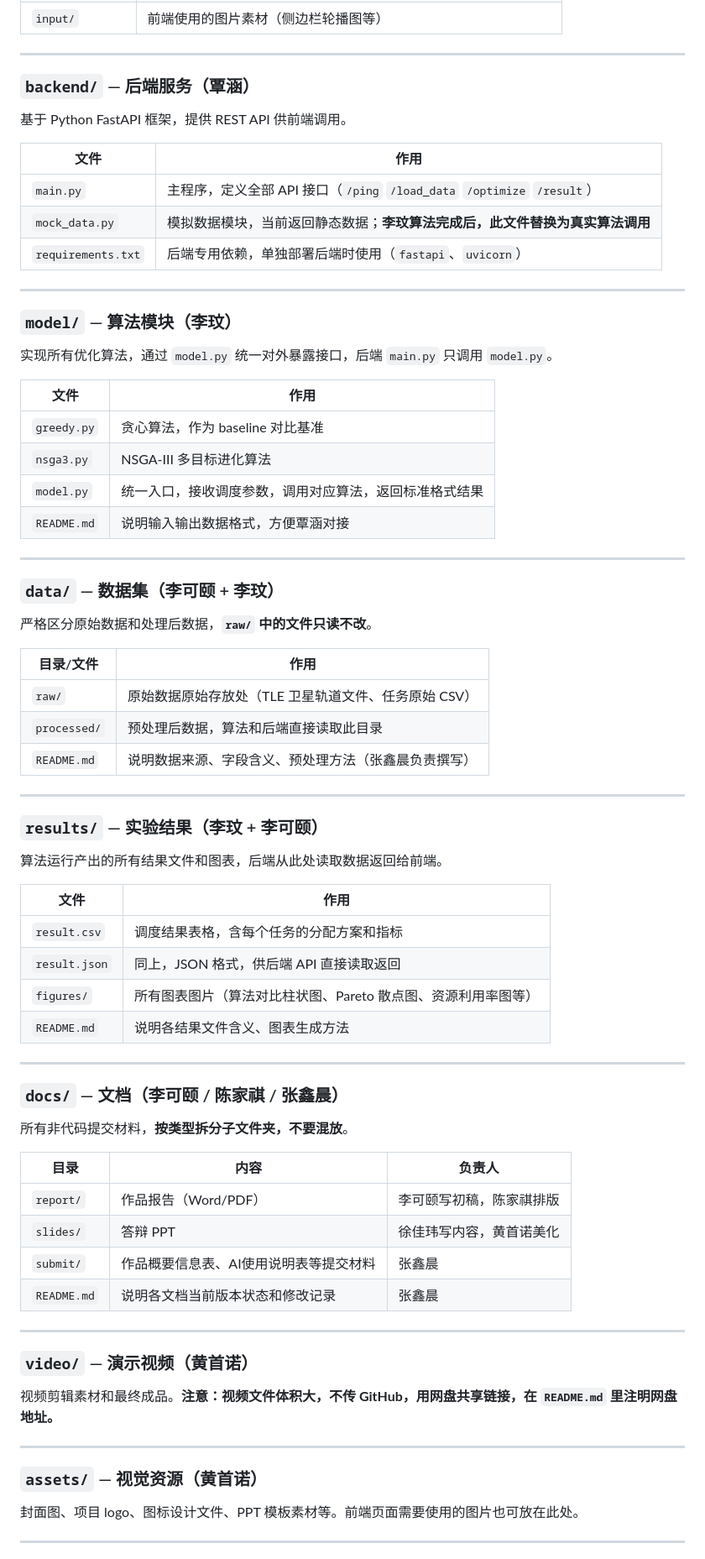
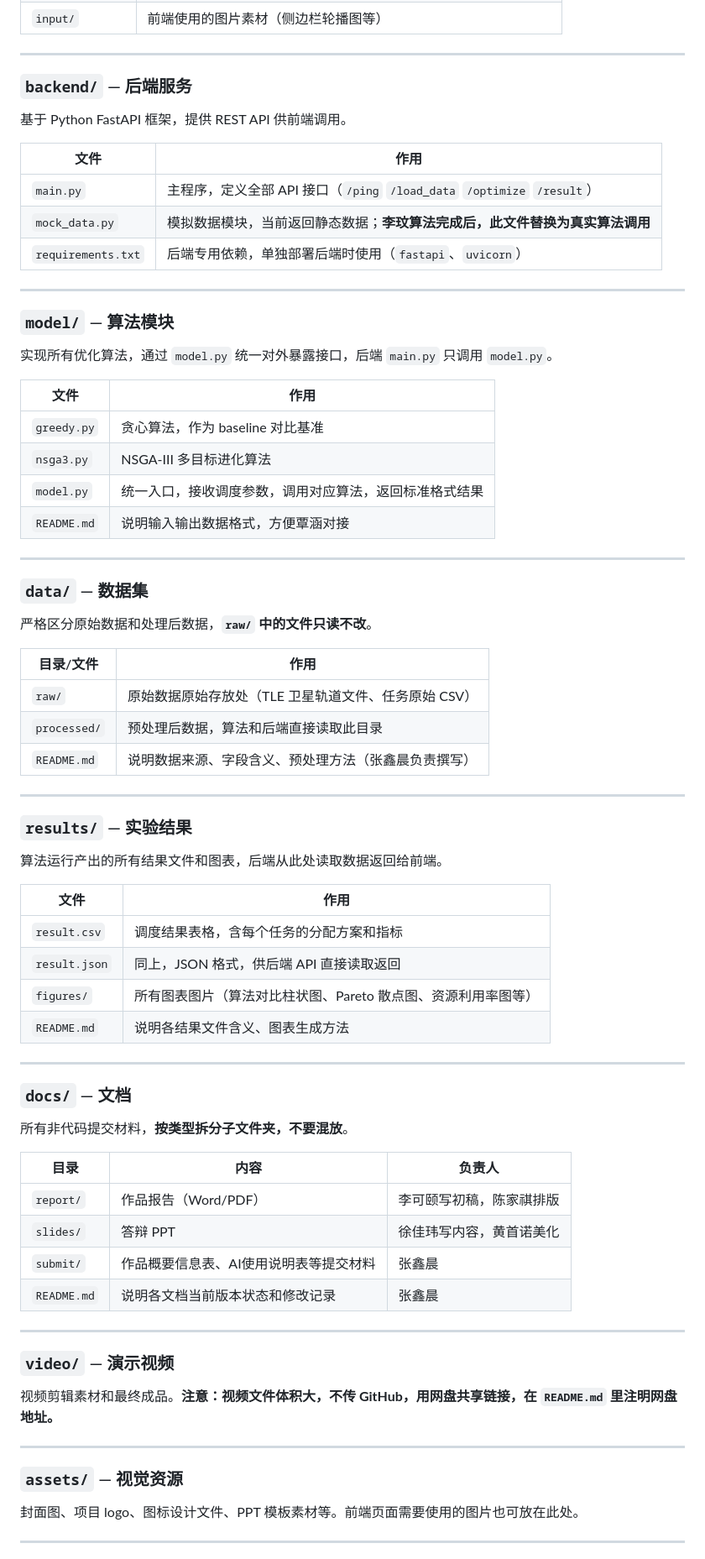
Before and after one commit to lllele-w/GeoSched-Platform, a Markdown page: README.md, the part around one of its changes. Shown at 84% size. Rendered like a GitHub page.

```diff
--- a/README.md
+++ b/README.md
@@ -82,7 +82,7 @@ GeoSched/
 
 ---
 
-### `backend/` — 后端服务（覃涵）
+### `backend/` — 后端服务
 基于 Python FastAPI 框架，提供 REST API 供前端调用。
 
 | 文件 | 作用 |
@@ -93,7 +93,7 @@ GeoSched/
 
 ---
 
-### `model/` — 算法模块（李玟）
+### `model/` — 算法模块
 实现所有优化算法，通过 `model.py` 统一对外暴露接口，后端 `main.py` 只调用 `model.py`。
 
 | 文件 | 作用 |
@@ -105,7 +105,7 @@ GeoSched/
 
 ---
 
-### `data/` — 数据集（李可颐 + 李玟）
+### `data/` — 数据集
 严格区分原始数据和处理后数据，**`raw/` 中的文件只读不改**。
 
 | 目录/文件 | 作用 |
@@ -116,7 +116,7 @@ GeoSched/
 
 ---
 
-### `results/` — 实验结果（李玟 + 李可颐）
+### `results/` — 实验结果
 算法运行产出的所有结果文件和图表，后端从此处读取数据返回给前端。
 
 | 文件 | 作用 |
@@ -128,7 +128,7 @@ GeoSched/
 
 ---
 
-### `docs/` — 文档（李可颐 / 陈家祺 / 张鑫晨）
+### `docs/` — 文档
 所有非代码提交材料，**按类型拆分子文件夹，不要混放**。
 
 | 目录 | 内容 | 负责人 |
@@ -140,12 +140,12 @@ GeoSched/
 
 ---
 
-### `video/` — 演示视频（黄首诺）
+### `video/` — 演示视频
 视频剪辑素材和最终成品。**注意：视频文件体积大，不传 GitHub，用网盘共享链接，在 `README.md` 里注明网盘地址。**
 
 ---
 
-### `assets/` — 视觉资源（黄首诺）
+### `assets/` — 视觉资源
 封面图、项目 logo、图标设计文件、PPT 模板素材等。前端页面需要使用的图片也可放在此处。
 
 ---
```
Also changed, not shown: other parts of README.md (+1 -1 lines).
